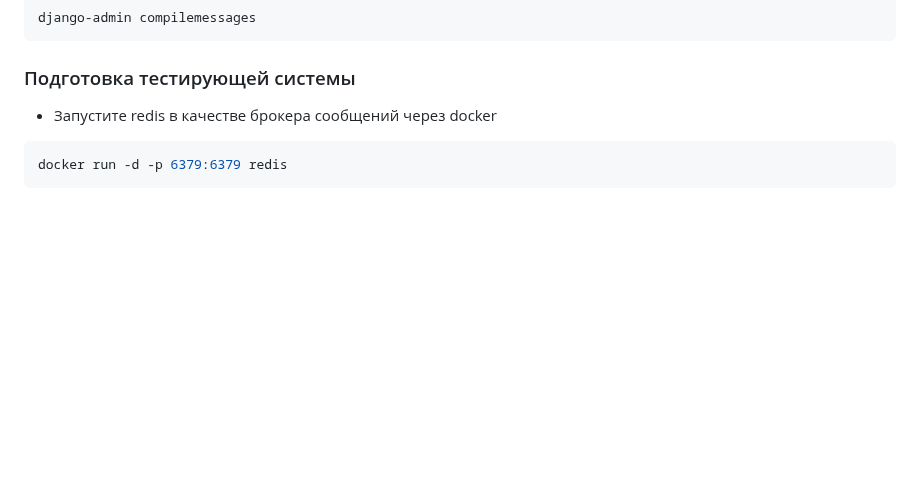
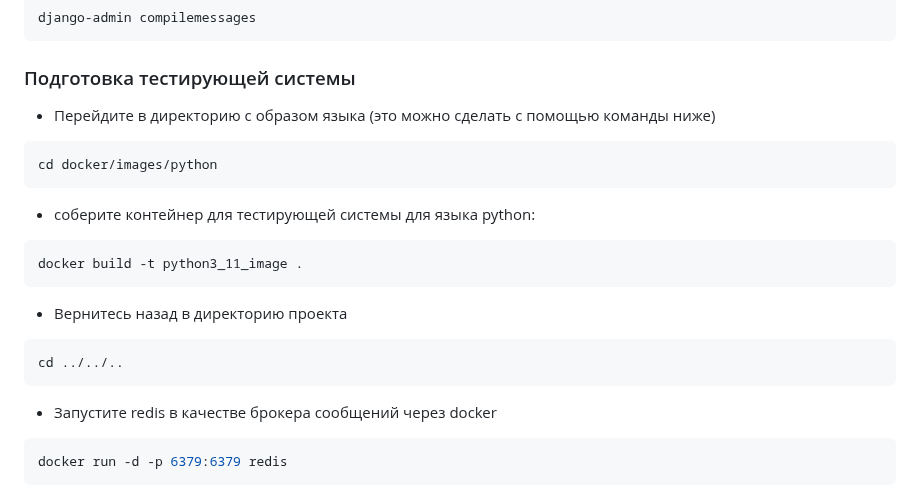
Before and after one commit to py-cyber/YandexCourseDjango2025, a Markdown page: README.md, the part around the change. Drawn GitHub-style; blank space fills up the shorter version.

Commit message:
update README.md
- add guide how build python lang

````diff
--- a/README.md
+++ b/README.md
@@ -76,6 +76,18 @@ python manage.py createsuperuser
 django-admin compilemessages
 ```
 ### Подготовка тестирующей системы
+* Перейдите в директорию с образом языка (это можно сделать с помощью команды ниже)
+```bash
+cd docker/images/python
+```
+* соберите контейнер для тестирующей системы для языка python:
+```bash
+docker build -t python3_11_image .
+```
+* Вернитесь назад в директорию проекта
+```bash
+cd ../../..
+```
 * Запустите redis в качестве брокера сообщений через docker
 ```bash
 docker run -d -p 6379:6379 redis
````
